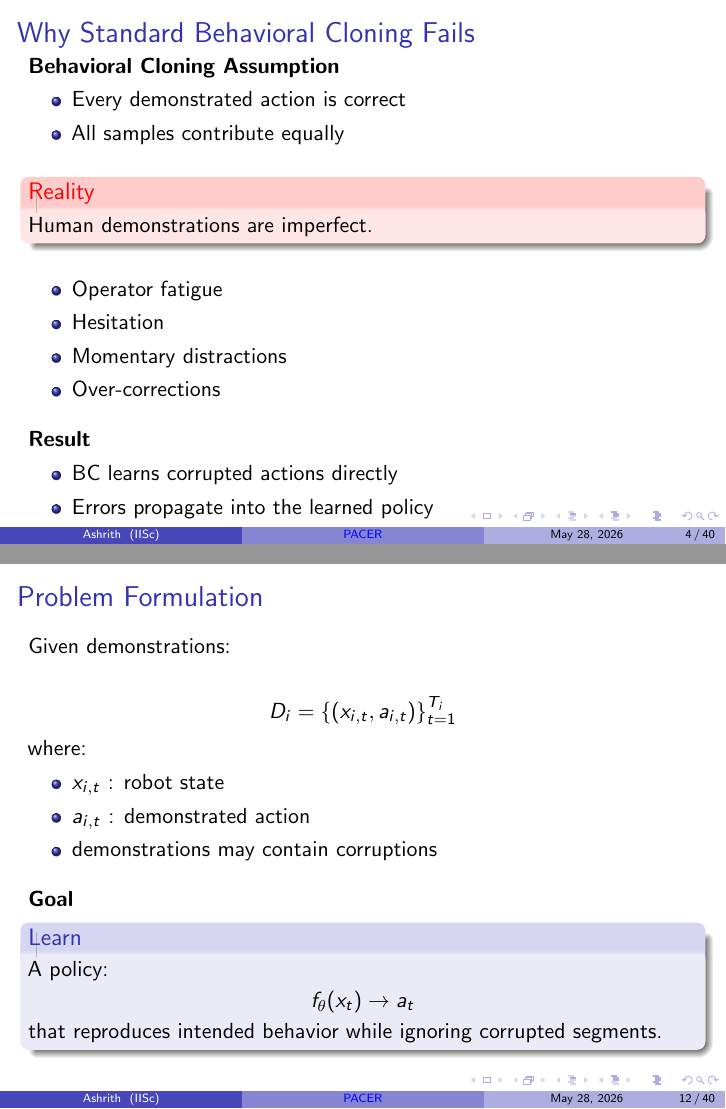
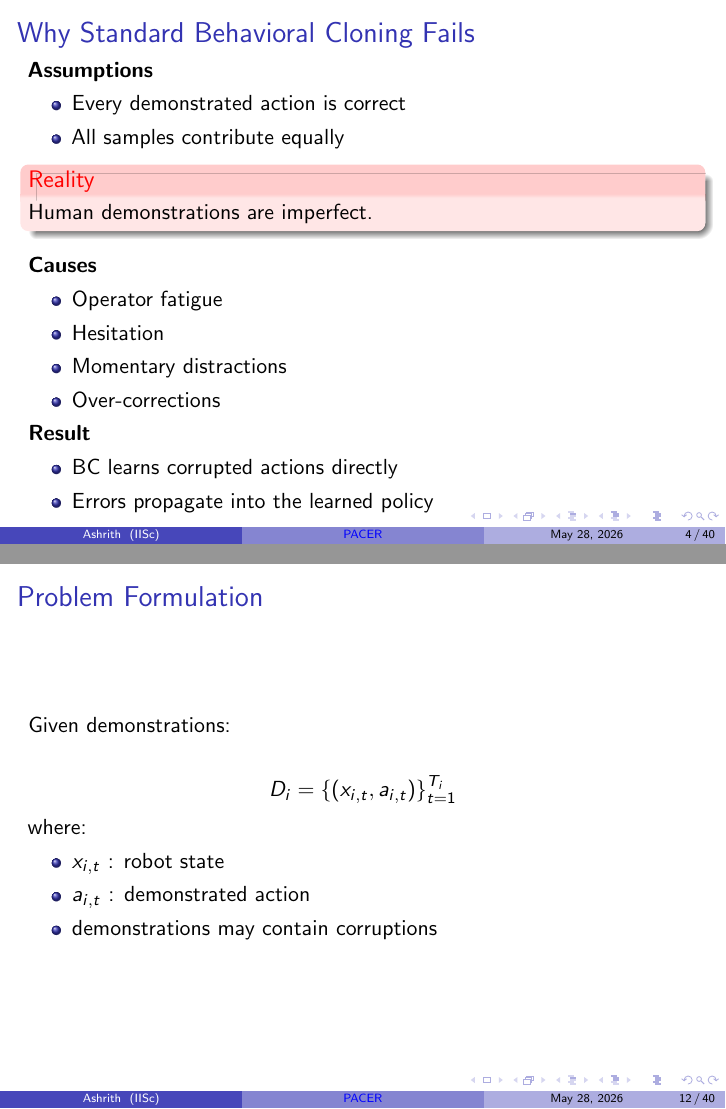
Before and after one commit to AshrithSagar/work-HiRo, LaTeX slides (TeX/thesis-presentation/slides.tex): pages 4 and 12 of 40, joined at a grey line. Compiled offline with pdfLaTeX.

Commit message:
docs(thesis-presentation): update draft

```diff
--- a/TeX/thesis-presentation/slides.tex
+++ b/TeX/thesis-presentation/slides.tex
@@ -116,28 +117,23 @@
 % -----------------------------------------------------
 \begin{frame}{Why Standard Behavioral Cloning Fails}
 
-    \textbf{Behavioral Cloning Assumption}
+    \textbf{Assumptions}
     \begin{itemize}
         \item Every demonstrated action is correct
         \item All samples contribute equally
     \end{itemize}
 
-    \vspace{0.75em}
-
     \begin{alertblock}{Reality}
         Human demonstrations are imperfect.
     \end{alertblock}
 
-    \vspace{0.5em}
-
+    \textbf{Causes}
     \begin{itemize}
         \item Operator fatigue
         \item Hesitation
         \item Momentary distractions
         \item Over-corrections
     \end{itemize}
-
-    \vspace{0.75em}
 
     \textbf{Result}
     \begin{itemize}
@@ -389,18 +385,6 @@
         \item demonstrations may contain corruptions
     \end{itemize}
 
-    \vspace{0.75em}
-
-    \textbf{Goal}
-
-    \begin{block}{Learn}
-        A policy:
-        \[
-            f_\theta(x_t) \rightarrow a_t
-        \]
-        that reproduces intended behavior while ignoring corrupted segments.
-    \end{block}
-
 \end{frame}
 
 % -----------------------------------------------------
```
Also changed, not shown: TeX/thesis-presentation/slides.tex (37 more changed lines).
